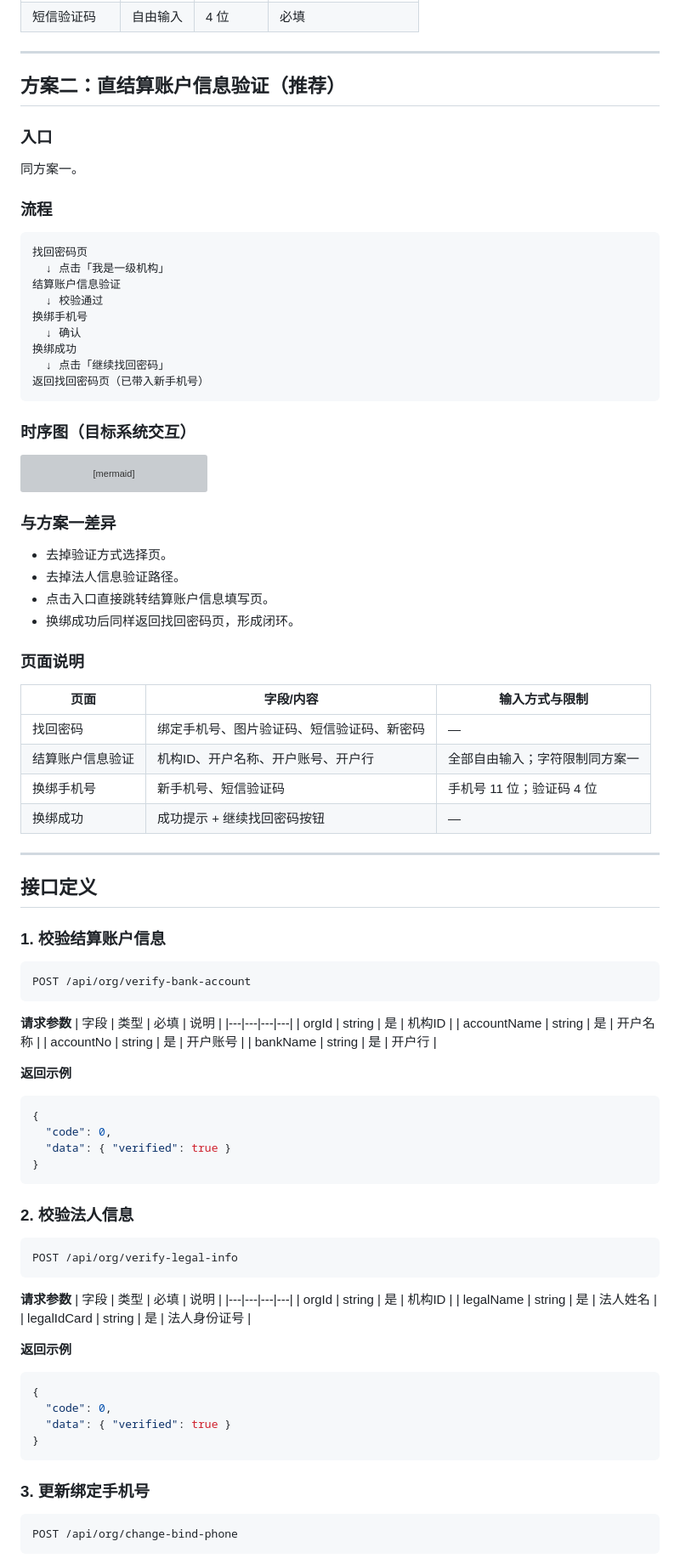
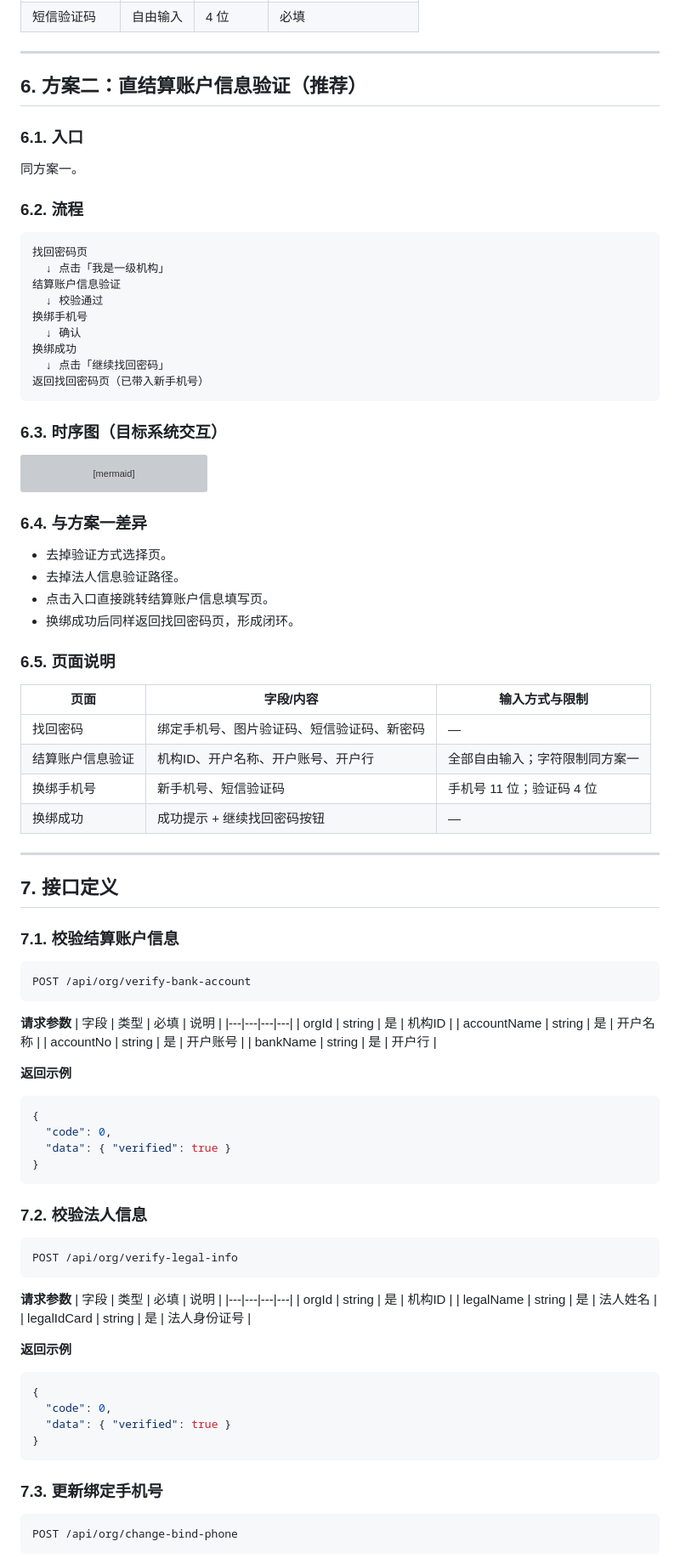
Before and after one commit to Gaohailinga/org-phone-recovery-prototype, a Markdown page: PRD.md, the part around one of its changes. Shown at 85% size. Rendered like a GitHub page; grey boxes are pictures that could not be loaded.

````diff
--- a/PRD.md
+++ b/PRD.md
@@ -121,12 +121,12 @@ sequenceDiagram
 
 ---
 
-## 方案二：直结算账户信息验证（推荐）
+## 6. 方案二：直结算账户信息验证（推荐）
 
-### 入口
+### 6.1. 入口
 同方案一。
 
-### 流程
+### 6.2. 流程
 ```
 找回密码页
   ↓ 点击「我是一级机构」
@@ -139,7 +139,7 @@ sequenceDiagram
 返回找回密码页（已带入新手机号）
 ```
 
-### 时序图（目标系统交互）
+### 6.3. 时序图（目标系统交互）
 
 ```mermaid
 sequenceDiagram
@@ -183,13 +183,13 @@ sequenceDiagram
     end
 ```
 
-### 与方案一差异
+### 6.4. 与方案一差异
 - 去掉验证方式选择页。
 - 去掉法人信息验证路径。
 - 点击入口直接跳转结算账户信息填写页。
 - 换绑成功后同样返回找回密码页，形成闭环。
 
-### 页面说明
+### 6.5. 页面说明
 | 页面 | 字段/内容 | 输入方式与限制 |
 |---|---|---|
 | 找回密码 | 绑定手机号、图片验证码、短信验证码、新密码 | — |
@@ -199,9 +199,9 @@ sequenceDiagram
 
 ---
 
-## 接口定义
+## 7. 接口定义
 
-### 1. 校验结算账户信息
+### 7.1. 校验结算账户信息
 ```
 POST /api/org/verify-bank-account
 ```
@@ -222,7 +222,7 @@ POST /api/org/verify-bank-account
 }
 ```
 
-### 2. 校验法人信息
+### 7.2. 校验法人信息
 ```
 POST /api/org/verify-legal-info
 ```
@@ -242,7 +242,7 @@ POST /api/org/verify-legal-info
 }
 ```
 
-### 3. 更新绑定手机号
+### 7.3. 更新绑定手机号
 ```
 POST /api/org/change-bind-phone
 ```
````
Also changed, not shown: other parts of PRD.md (+14 -14 lines).
